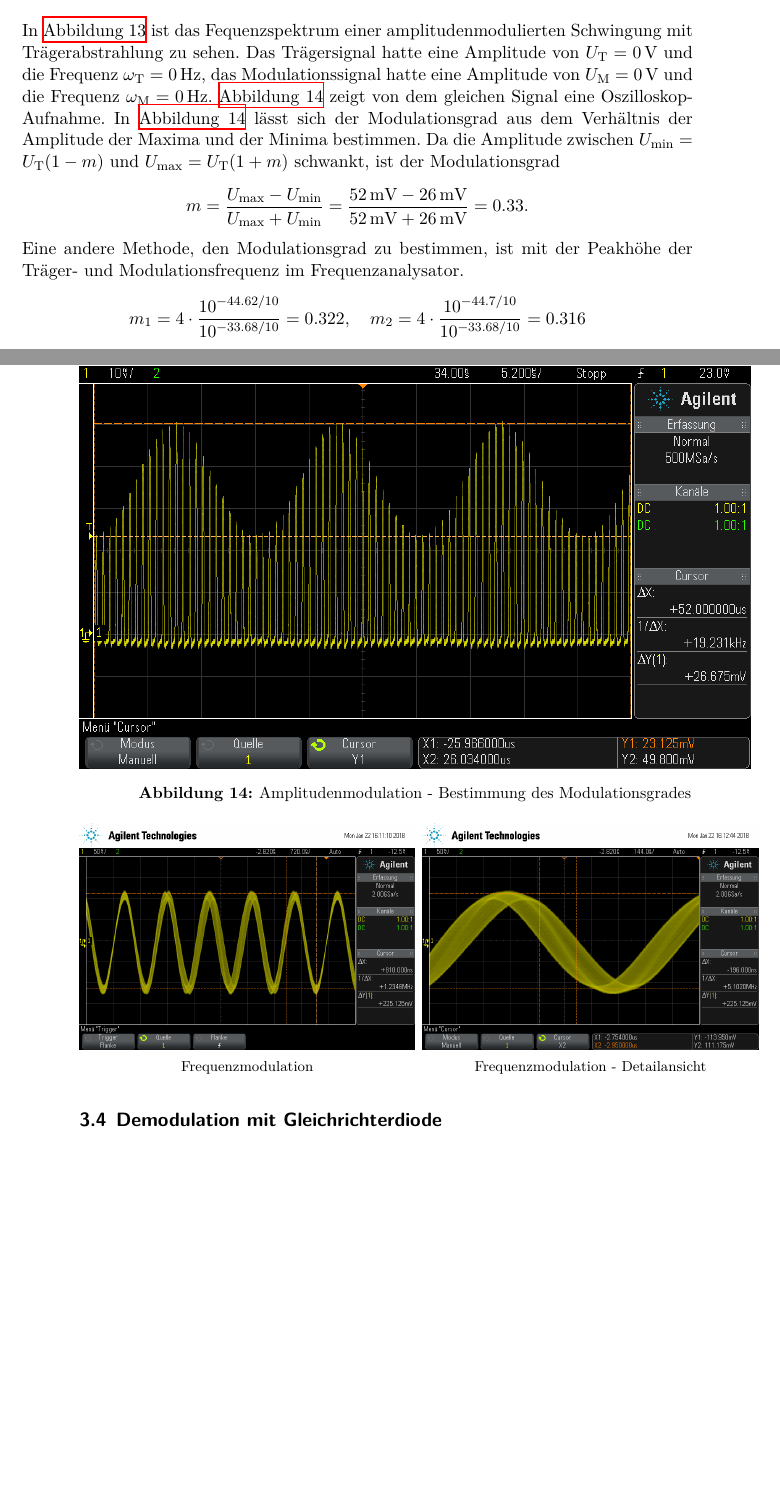
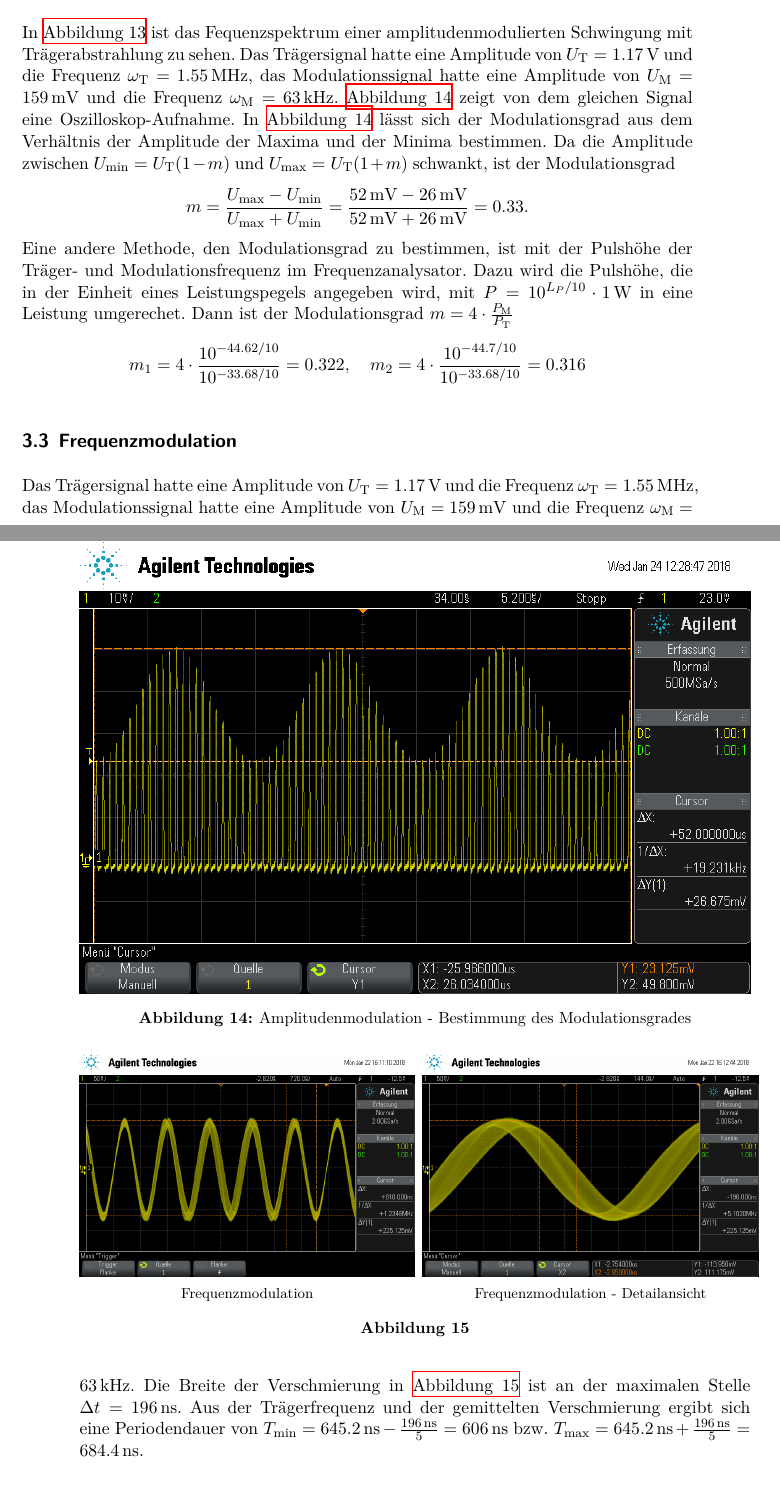
Before and after one commit to CaptainPaule/MasterFP, a LaTeX document (De_Modulation/De_Modulation.tex, which reads De_Modulation/tex/02_auswertung.tex): two parts of pages 14 and 15 of 17, joined at a grey line, cut so that both start at the same text, the shorter picture padded with empty space. Compiled offline with XeLaTeX; an older LaTeX class or package is replaced by its successor.

Commit message:
add values for voltage and frequency

```diff
--- a/De_Modulation/tex/02_auswertung.tex
+++ b/De_Modulation/tex/02_auswertung.tex
@@ -20,11 +20,11 @@ Mit dem Ringmodulator wird die Amplitude eines Signals moduliert. Das Eingans- u
 
 \subsection{Amplitudenmodulation mit Trägerabstrahlung}
 
-In \autoref{c1} ist das Fequenzspektrum einer amplitudenmodulierten Schwingung mit Trägerabstrahlung zu sehen. Das Trägersignal hatte eine Amplitude von $U_\text{T}=\SI{0}{\volt}$ und die Frequenz $\omega_\text{T}=\SI{0}{\hertz}$, das Modulationssignal hatte eine Amplitude von $U_\text{M}=\SI{0}{\volt}$ und die Frequenz $\omega_\text{M}=\SI{0}{\hertz}$. \autoref{c2} zeigt von dem gleichen Signal eine Oszilloskop-Aufnahme. In \autoref{c2} lässt sich der Modulationsgrad aus dem Verhältnis der Amplitude der Maxima und der Minima bestimmen. Da die Amplitude zwischen $U_\text{min} = U_\text{T}(1 - m)$ und $U_\text{max} = U_\text{T}(1 + m)$ schwankt, ist der Modulationsgrad
+In \autoref{c1} ist das Fequenzspektrum einer amplitudenmodulierten Schwingung mit Trägerabstrahlung zu sehen. Das Trägersignal hatte eine Amplitude von $U_\text{T}=\SI{1.17}{\volt}$ und die Frequenz $\omega_\text{T}=\SI{1.55}{\mega\hertz}$, das Modulationssignal hatte eine Amplitude von $U_\text{M}=\SI{159}{\milli\volt}$ und die Frequenz $\omega_\text{M}=\SI{63}{\kilo\hertz}$. \autoref{c2} zeigt von dem gleichen Signal eine Oszilloskop-Aufnahme. In \autoref{c2} lässt sich der Modulationsgrad aus dem Verhältnis der Amplitude der Maxima und der Minima bestimmen. Da die Amplitude zwischen $U_\text{min} = U_\text{T}(1 - m)$ und $U_\text{max} = U_\text{T}(1 + m)$ schwankt, ist der Modulationsgrad
 \[
 	m =\frac{U_\text{max} - U_\text{min}}{U_\text{max} + U_\text{min}} = \frac{\SI{52}{\milli\volt} - \SI{26}{\milli\volt}}{\SI{52}{\milli\volt} + \SI{26}{\milli\volt}} = 0.33.
 \]
-Eine andere Methode, den Modulationsgrad zu bestimmen, ist mit der Peakhöhe der Träger- und Modulationsfrequenz im Frequenzanalysator.
+Eine andere Methode, den Modulationsgrad zu bestimmen, ist mit der Pulshöhe der Träger- und Modulationsfrequenz im Frequenzanalysator. Dazu wird die Pulshöhe, die in der Einheit eines Leistungspegels angegeben wird, mit $P = 10^{L_P/10} \cdot \SI{1}{\watt}$ in eine Leistung umgerechet. Dann ist der Modulationsgrad $m = 4 \cdot \frac{P_\text{M}}{P_\text{T}}$
 \[
 	m_1 = 4 \cdot \frac{10^{-44.62/10}}{10^{-33.68/10}} = 0.322, \quad m_2 = 4 \cdot \frac{10^{-44.7/10}}{10^{-33.68/10}} = 0.316
 \]
@@ -43,6 +43,10 @@ Eine andere Methode, den Modulationsgrad zu bestimmen, ist mit der Peakhöhe der
 	\label{c2}
 \end{figure}
 
+\subsection{Frequenzmodulation}
+
+Das Trägersignal hatte eine Amplitude von $U_\text{T}=\SI{1.17}{\volt}$ und die Frequenz $\omega_\text{T}=\SI{1.55}{\mega\hertz}$, das Modulationssignal hatte eine Amplitude von $U_\text{M}=\SI{159}{\milli\volt}$ und die Frequenz $\omega_\text{M}=\SI{63}{\kilo\hertz}$. Die Breite der Verschmierung in \autoref{d1} ist an der maximalen Stelle $\Delta t = \SI{196}{\nano\second}$. Aus der Trägerfrequenz und der gemittelten Verschmierung ergibt sich eine Periodendauer von $T_\text{min} = \SI{645.2}{\nano\second} - \frac{\SI{196}{\nano\second}}{5} = \SI{606}{\nano\second}$ bzw. $T_\text{max} = \SI{645.2}{\nano\second} + \frac{\SI{196}{\nano\second}}{5} = \SI{684.4}{\nano\second}$.
+
 \begin{figure}[t!]
 	\centering
 	\begin{subfigure}[t]{0.5\textwidth}
@@ -56,6 +60,8 @@ Eine andere Methode, den Modulationsgrad zu bestimmen, ist mit der Peakhöhe der
 		\includegraphics[width=\textwidth]{img/d_scope_234.png}
 		\caption{Frequenzmodulation - Detailansicht}
 	\end{subfigure}
+	\caption{}
+	\label{d1}
 \end{figure}
 
 \begin{figure}
```
Also changed, not shown: De_Modulation/tex/02_auswertung.tex (3 more changed lines).
